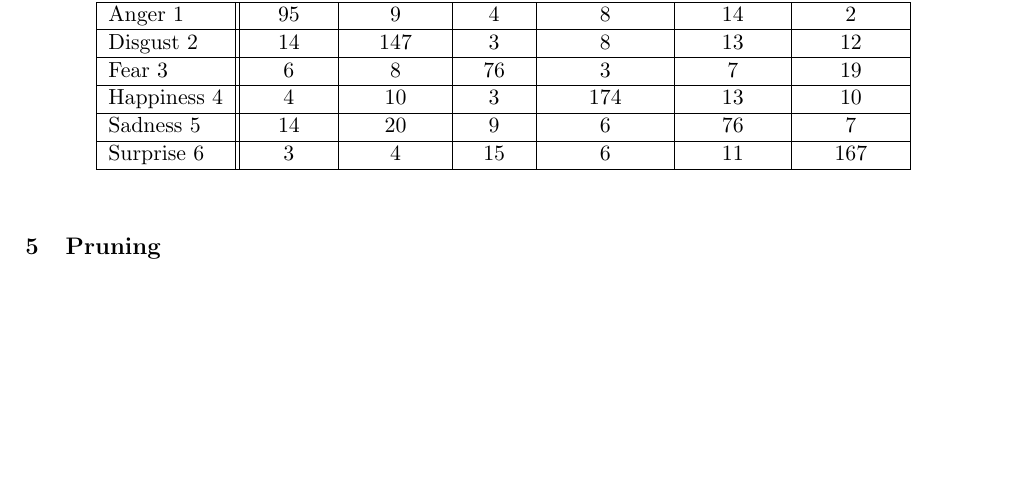
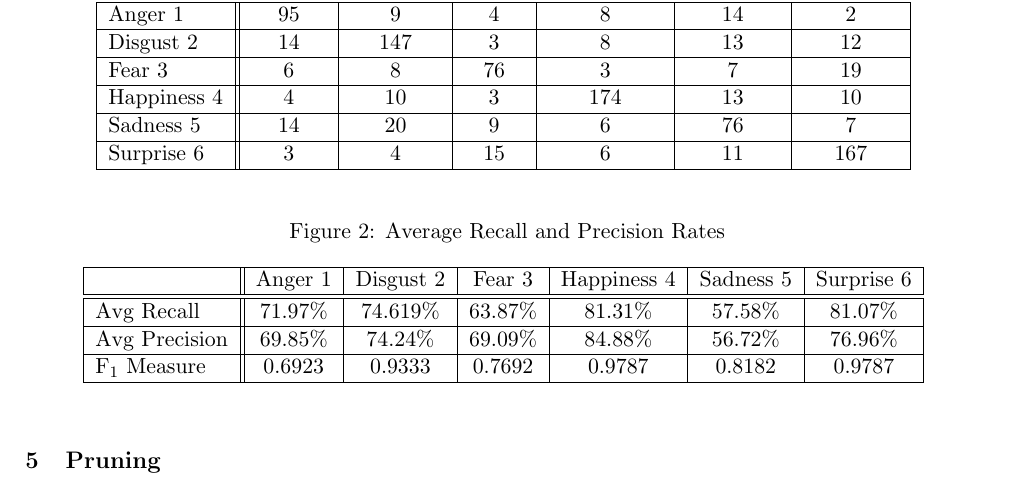
Before and after one commit to malonaz/ml_emotion_recognition, a LaTeX document (report/report.tex, which reads report/evaluation.tex, report/recall_and_precision_rates.tex): part of page 2 of 3, cut so that both start at the same text, the shorter picture padded with empty space. Compiled offline with pdfLaTeX.

Commit message:
added recall and precision rates

```diff
--- a/report/evaluation.tex
+++ b/report/evaluation.tex
@@ -2,3 +2,6 @@ talk about evaluation here
 
 
 \include*{confusion_matrix}
+
+
+\include*{recall_and_precision_rates}
--- /dev/null
+++ b/report/recall_and_precision_rates.tex
@@ -0,0 +1,14 @@
+\begin{figure}[h]
+\begin{center}
+\caption{Average Recall and Precision Rates}
+\begin{tabular}{ | l || c | c | c | c | c | c | }
+    \hline
+          & Anger 1 & Disgust 2 & Fear 3 & Happiness 4 & Sadness 5 & Surprise 6 \\ \hline \hline
+        Avg Recall & 71.97\% & 74.619\% & 63.87\% & 81.31\% & 57.58\% & 81.07\% \\ \hline
+        Avg Precision & 69.85\% & 74.24\% & 69.09\%  & 84.88\% & 56.72\% & 76.96\% \\ \hline
+        F\textsubscript{1} Measure & 0.6923 & 0.9333 & 0.7692 & 0.9787 & 0.8182 &
+        0.9787 \\ \hline
+    \end{tabular}
+    \label{fig:averageRecall}
+\end{center}
+\end{figure}
```
